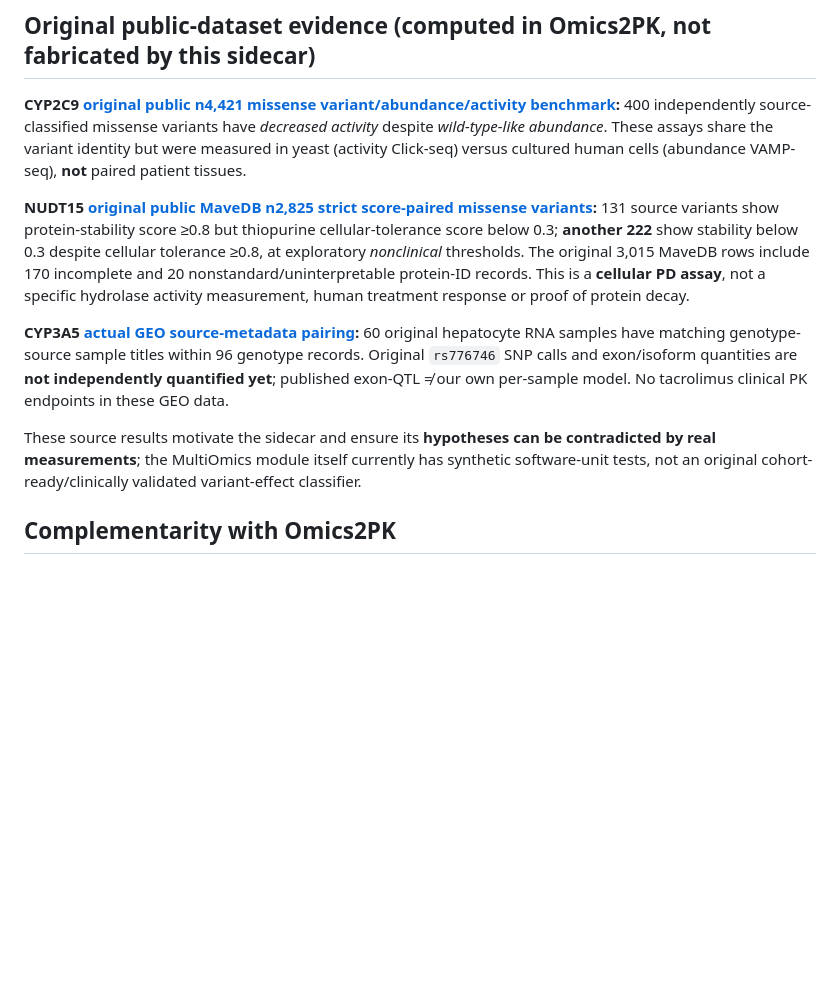
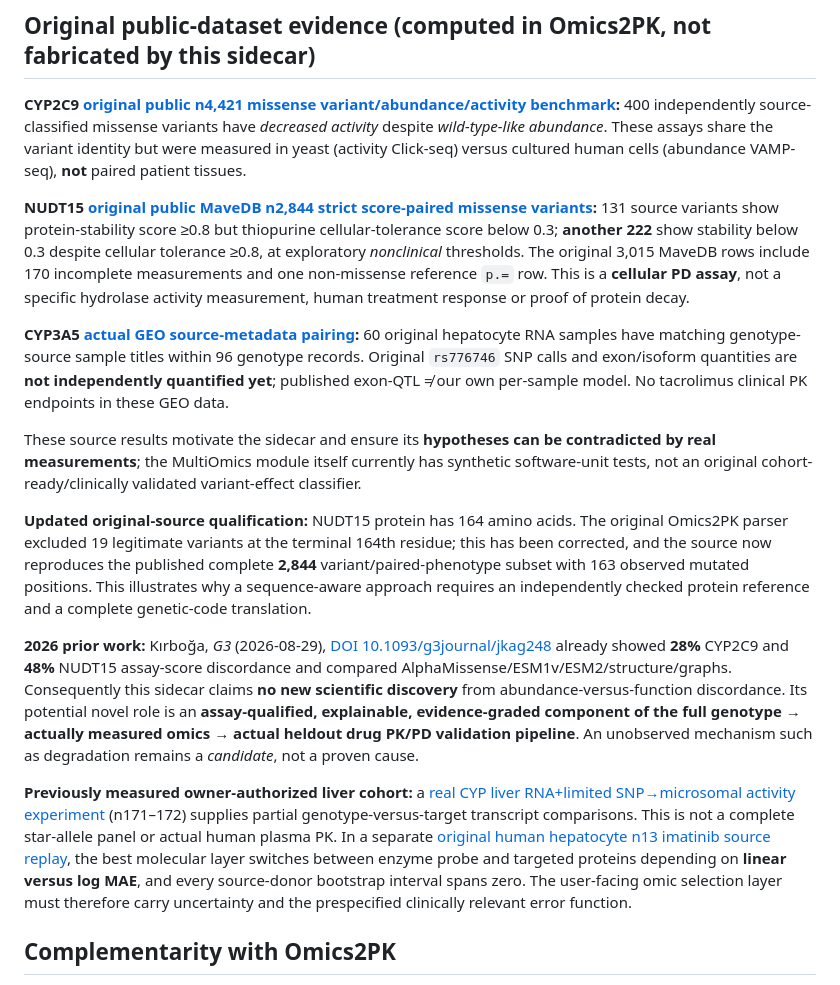
Before and after one commit to rberrah/MultiOmics, a Markdown page: docs/multiomics/VARIANT_OMIC_FUNCTIONAL_EVIDENCE_SIDECAR_20261105.md, the part around the change. Drawn GitHub-style; blank space fills up the shorter version.

Commit message:
docs: reconcile NUDT15 n2844 canonical length, prior art G3 2026, HLC SNP+RNA and metric-sensitive imatinib evidence

```diff
--- a/docs/multiomics/VARIANT_OMIC_FUNCTIONAL_EVIDENCE_SIDECAR_20261105.md
+++ b/docs/multiomics/VARIANT_OMIC_FUNCTIONAL_EVIDENCE_SIDECAR_20261105.md
@@ -90,11 +90,42 @@ metabolite nonspecificity.
 
 **CYP2C9 [original public n4,421 missense variant/abundance/activity benchmark](https://github.com/rberrah/Omics2PK/blob/feat/cyp3a5-functional-evidence-triage-20261103/docs/TWO_WAY_GENETIC_VARIANT_OMICS_TO_PK_PD_PUBLIC_VALIDATION_20261105.md):** 400 independently source-classified missense variants have *decreased activity* despite *wild-type-like abundance*. These assays share the variant identity but were measured in yeast (activity Click-seq) versus cultured human cells (abundance VAMP-seq), **not** paired patient tissues.
 
-**NUDT15 [original public MaveDB n2,825 strict score-paired missense variants](https://github.com/rberrah/Omics2PK/blob/feat/cyp3a5-functional-evidence-triage-20261103/docs/NUDT15_PUBLIC_MAVEDB_VARIANT_STABILITY_THIOPURINE_PD_20261105.md):** 131 source variants show protein-stability score ≥0.8 but thiopurine cellular-tolerance score below 0.3; **another 222** show stability below 0.3 despite cellular tolerance ≥0.8, at exploratory *nonclinical* thresholds. The original 3,015 MaveDB rows include 170 incomplete and 20 nonstandard/uninterpretable protein-ID records. This is a **cellular PD assay**, not a specific hydrolase activity measurement, human treatment response or proof of protein decay.
+**NUDT15 [original public MaveDB n2,844 strict score-paired missense variants](https://github.com/rberrah/Omics2PK/blob/feat/cyp3a5-functional-evidence-triage-20261103/docs/NUDT15_PUBLIC_MAVEDB_VARIANT_STABILITY_THIOPURINE_PD_20261105.md):** 131 source variants show protein-stability score ≥0.8 but thiopurine cellular-tolerance score below 0.3; **another 222** show stability below 0.3 despite cellular tolerance ≥0.8, at exploratory *nonclinical* thresholds. The original 3,015 MaveDB rows include 170 incomplete measurements and one non-missense reference `p.=` row. This is a **cellular PD assay**, not a specific hydrolase activity measurement, human treatment response or proof of protein decay.
 
 **CYP3A5 [actual GEO source-metadata pairing](https://github.com/rberrah/Omics2PK/blob/feat/cyp3a5-functional-evidence-triage-20261103/docs/CYP3A5_GEO_HEPATOCYTE_RNA_GENOTYPE_SOURCE_CROSSWALK_20261105.md):** 60 original hepatocyte RNA samples have matching genotype-source sample titles within 96 genotype records. Original `rs776746` SNP calls and exon/isoform quantities are **not independently quantified yet**; published exon-QTL ≠ our own per-sample model. No tacrolimus clinical PK endpoints in these GEO data.
 
 These source results motivate the sidecar and ensure its **hypotheses can be contradicted by real measurements**; the MultiOmics module itself currently has synthetic software-unit tests, not an original cohort-ready/clinically validated variant-effect classifier.
+
+**Updated original-source qualification:** NUDT15 protein has 164 amino
+acids. The original Omics2PK parser excluded 19 legitimate variants at
+the terminal 164th residue; this has been corrected, and the source
+now reproduces the published complete **2,844** variant/paired-phenotype
+subset with 163 observed mutated positions. This illustrates why a
+sequence-aware approach requires an independently checked protein
+reference and a complete genetic-code translation.
+
+**2026 prior work:** Kırboğa, *G3* (2026-08-29),
+[DOI 10.1093/g3journal/jkag248](https://doi.org/10.1093/g3journal/jkag248)
+already showed **28%** CYP2C9 and **48%** NUDT15 assay-score
+discordance and compared AlphaMissense/ESM1v/ESM2/structure/graphs.
+Consequently this sidecar claims **no new scientific discovery** from
+abundance-versus-function discordance. Its potential novel
+role is an **assay-qualified, explainable, evidence-graded component
+of the full genotype → actually measured omics → actual heldout
+drug PK/PD validation pipeline**. An unobserved mechanism such as
+degradation remains a *candidate*, not a proven cause.
+
+**Previously measured owner-authorized liver cohort:** a
+[real CYP liver RNA+limited SNP→microsomal activity experiment](https://github.com/rberrah/Omics2PK/blob/feat/cyp3a5-functional-evidence-triage-20261103/docs/HLC_ORIGINAL_400_LIVER_CYP_RNA_GENOTYPE_RESULTS_20261018.md)
+(n171–172) supplies partial genotype-versus-target transcript
+comparisons. This is not a complete star-allele panel or actual human
+plasma PK. In a separate
+[original human hepatocyte n13 imatinib source replay](https://github.com/rberrah/Omics2PK/actions/runs/42015617333),
+the best molecular layer switches between enzyme probe and targeted
+proteins depending on **linear versus log MAE**, and every
+source-donor bootstrap interval spans zero. The user-facing omic
+selection layer must therefore carry uncertainty and the
+prespecified clinically relevant error function.
 
 ## Complementarity with Omics2PK
 
```
